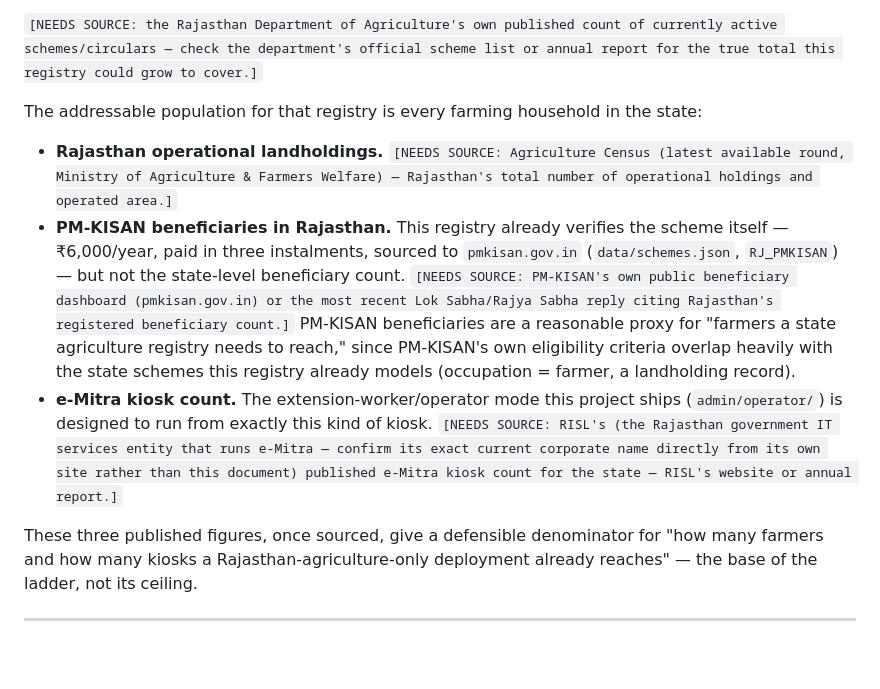
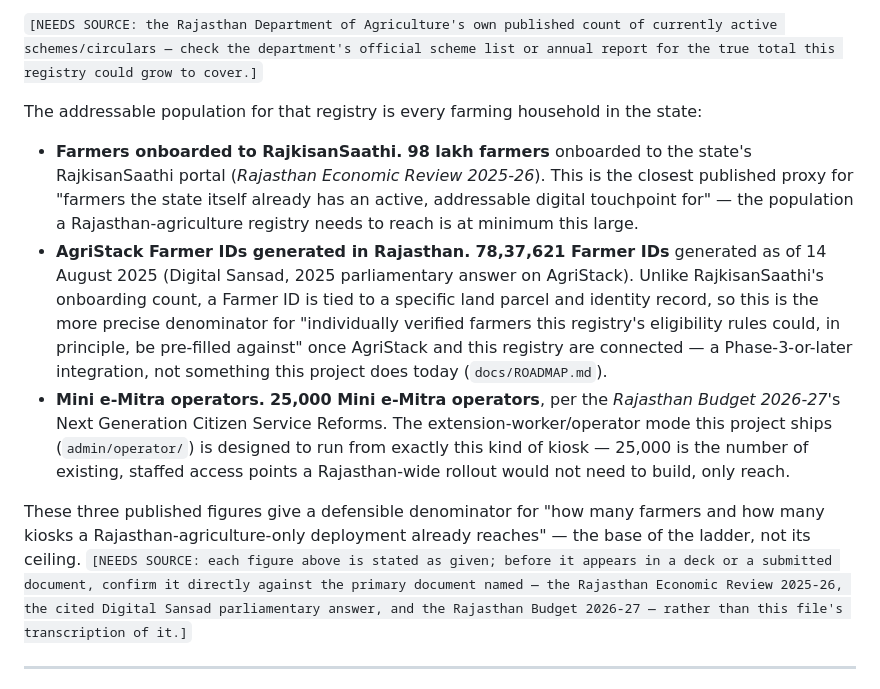
Before and after one commit to yodevstudio/kisan-dwaar, a Markdown page: docs/MARKET.md, the part around the change. Rendered like a GitHub page; blank space fills up the shorter version.

Commit message:
Replace three NEEDS SOURCE markers in BUSINESS_CASE.md and MARKET.md with cited Rajasthan government figures

```diff
--- a/docs/MARKET.md
+++ b/docs/MARKET.md
@@ -13,11 +13,11 @@ The registry this project publishes already covers **12 verified schemes** (`dat
 
 The addressable population for that registry is every farming household in the state:
 
-- **Rajasthan operational landholdings.** `[NEEDS SOURCE: Agriculture Census (latest available round, Ministry of Agriculture & Farmers Welfare) — Rajasthan's total number of operational holdings and operated area.]`
-- **PM-KISAN beneficiaries in Rajasthan.** This registry already verifies the scheme itself — ₹6,000/year, paid in three instalments, sourced to `pmkisan.gov.in` (`data/schemes.json`, `RJ_PMKISAN`) — but not the state-level beneficiary count. `[NEEDS SOURCE: PM-KISAN's own public beneficiary dashboard (pmkisan.gov.in) or the most recent Lok Sabha/Rajya Sabha reply citing Rajasthan's registered beneficiary count.]` PM-KISAN beneficiaries are a reasonable proxy for "farmers a state agriculture registry needs to reach," since PM-KISAN's own eligibility criteria overlap heavily with the state schemes this registry already models (occupation = farmer, a landholding record).
-- **e-Mitra kiosk count.** The extension-worker/operator mode this project ships (`admin/operator/`) is designed to run from exactly this kind of kiosk. `[NEEDS SOURCE: RISL's (the Rajasthan government IT services entity that runs e-Mitra — confirm its exact current corporate name directly from its own site rather than this document) published e-Mitra kiosk count for the state — RISL's website or annual report.]`
+- **Farmers onboarded to RajkisanSaathi.** **98 lakh farmers** onboarded to the state's RajkisanSaathi portal (*Rajasthan Economic Review 2025-26*). This is the closest published proxy for "farmers the state itself already has an active, addressable digital touchpoint for" — the population a Rajasthan-agriculture registry needs to reach is at minimum this large.
+- **AgriStack Farmer IDs generated in Rajasthan.** **78,37,621 Farmer IDs** generated as of 14 August 2025 (Digital Sansad, 2025 parliamentary answer on AgriStack). Unlike RajkisanSaathi's onboarding count, a Farmer ID is tied to a specific land parcel and identity record, so this is the more precise denominator for "individually verified farmers this registry's eligibility rules could, in principle, be pre-filled against" once AgriStack and this registry are connected — a Phase-3-or-later integration, not something this project does today (`docs/ROADMAP.md`).
+- **Mini e-Mitra operators.** **25,000 Mini e-Mitra operators**, per the *Rajasthan Budget 2026-27*'s Next Generation Citizen Service Reforms. The extension-worker/operator mode this project ships (`admin/operator/`) is designed to run from exactly this kind of kiosk — 25,000 is the number of existing, staffed access points a Rajasthan-wide rollout would not need to build, only reach.
 
-These three published figures, once sourced, give a defensible denominator for "how many farmers and how many kiosks a Rajasthan-agriculture-only deployment already reaches" — the base of the ladder, not its ceiling.
+These three published figures give a defensible denominator for "how many farmers and how many kiosks a Rajasthan-agriculture-only deployment already reaches" — the base of the ladder, not its ceiling. `[NEEDS SOURCE: each figure above is stated as given; before it appears in a deck or a submitted document, confirm it directly against the primary document named — the Rajasthan Economic Review 2025-26, the cited Digital Sansad parliamentary answer, and the Rajasthan Budget 2026-27 — rather than this file's transcription of it.]`
 
 ---
 
```
Also changed, not shown: docs/BUSINESS_CASE.md (+1 -1 lines).
